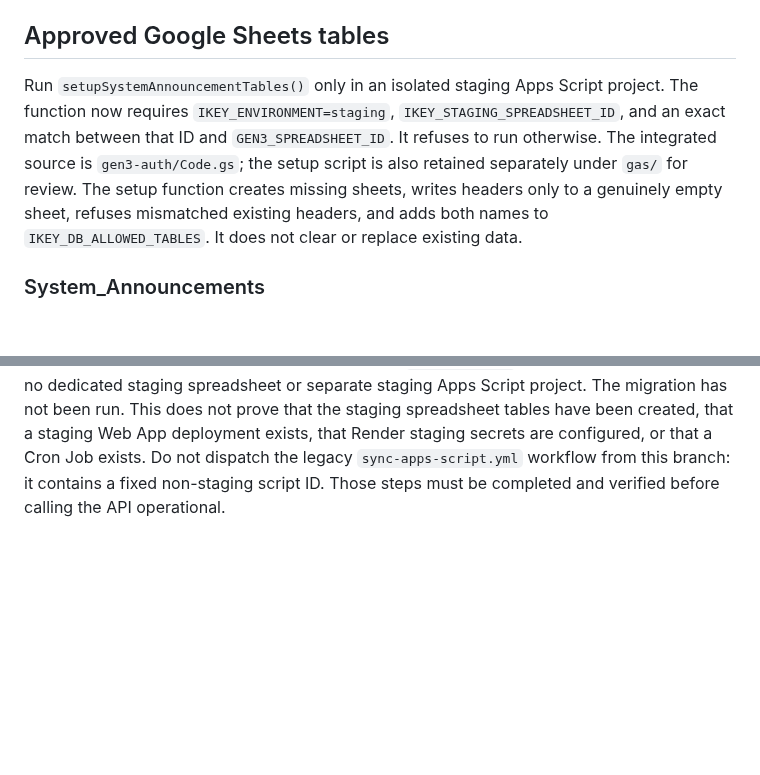
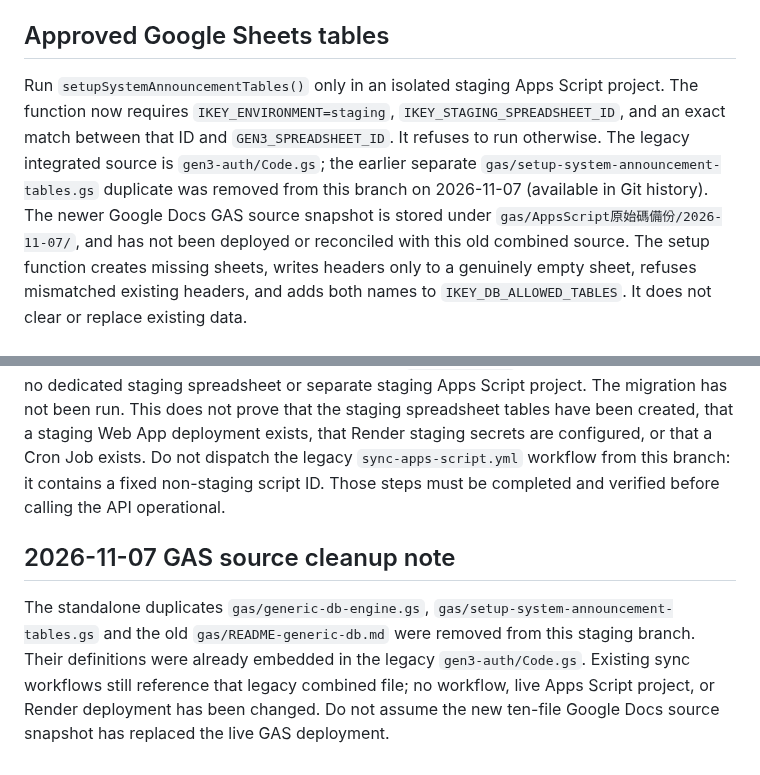
Before and after one commit to ikeysever/ikey, a Markdown page: docs/SYSTEM_ANNOUNCEMENTS_API.md, 2 parts joined by grey strips. Rendered like a GitHub page; blank space fills up the shorter version.

Commit message:
docs(announcements): 註記 GAS 舊重複檔移除及版本來源

```diff
--- a/docs/SYSTEM_ANNOUNCEMENTS_API.md
+++ b/docs/SYSTEM_ANNOUNCEMENTS_API.md
@@ -11,7 +11,7 @@ browser never receives `GEN3_APPS_SCRIPT_KEY` or the spreadsheet ID.
 
 ## Approved Google Sheets tables
 
-Run `setupSystemAnnouncementTables()` only in an isolated staging Apps Script project. The function now requires `IKEY_ENVIRONMENT=staging`, `IKEY_STAGING_SPREADSHEET_ID`, and an exact match between that ID and `GEN3_SPREADSHEET_ID`. It refuses to run otherwise. The integrated source is `gen3-auth/Code.gs`; the setup script is also retained separately under `gas/` for review.
+Run `setupSystemAnnouncementTables()` only in an isolated staging Apps Script project. The function now requires `IKEY_ENVIRONMENT=staging`, `IKEY_STAGING_SPREADSHEET_ID`, and an exact match between that ID and `GEN3_SPREADSHEET_ID`. It refuses to run otherwise. The legacy integrated source is `gen3-auth/Code.gs`; the earlier separate `gas/setup-system-announcement-tables.gs` duplicate was removed from this branch on 2026-11-07 (available in Git history). The newer Google Docs GAS source snapshot is stored under `gas/AppsScript原始碼備份/2026-11-07/`, and has not been deployed or reconciled with this old combined source.
 The setup function creates missing sheets, writes headers only to a genuinely
 empty sheet, refuses mismatched existing headers, and adds both names to
 `IKEY_DB_ALLOWED_TABLES`. It does not clear or replace existing data.
@@ -100,3 +100,8 @@ the HTTP API imposes the stricter 10,000-character announcement content limit.
 
 The generic DB dispatcher and guarded migration are now integrated into the repository's `gen3-auth/Code.gs` source, and a separate manual staging-only sync workflow is provided. The connected Drive search surfaced the existing `iKey_Database` and historical backups, but no dedicated staging spreadsheet or separate staging Apps Script project. The migration has not been run. This does not prove that the staging spreadsheet tables have been created, that a staging Web App deployment exists, that Render staging secrets are configured, or that a Cron Job exists. Do not dispatch the legacy `sync-apps-script.yml` workflow from this branch: it contains a fixed non-staging script ID. Those steps
 must be completed and verified before calling the API operational.
+
+
+## 2026-11-07 GAS source cleanup note
+
+The standalone duplicates `gas/generic-db-engine.gs`, `gas/setup-system-announcement-tables.gs` and the old `gas/README-generic-db.md` were removed from this staging branch. Their definitions were already embedded in the legacy `gen3-auth/Code.gs`. Existing sync workflows still reference that legacy combined file; no workflow, live Apps Script project, or Render deployment has been changed. Do not assume the new ten-file Google Docs source snapshot has replaced the live GAS deployment.
```
